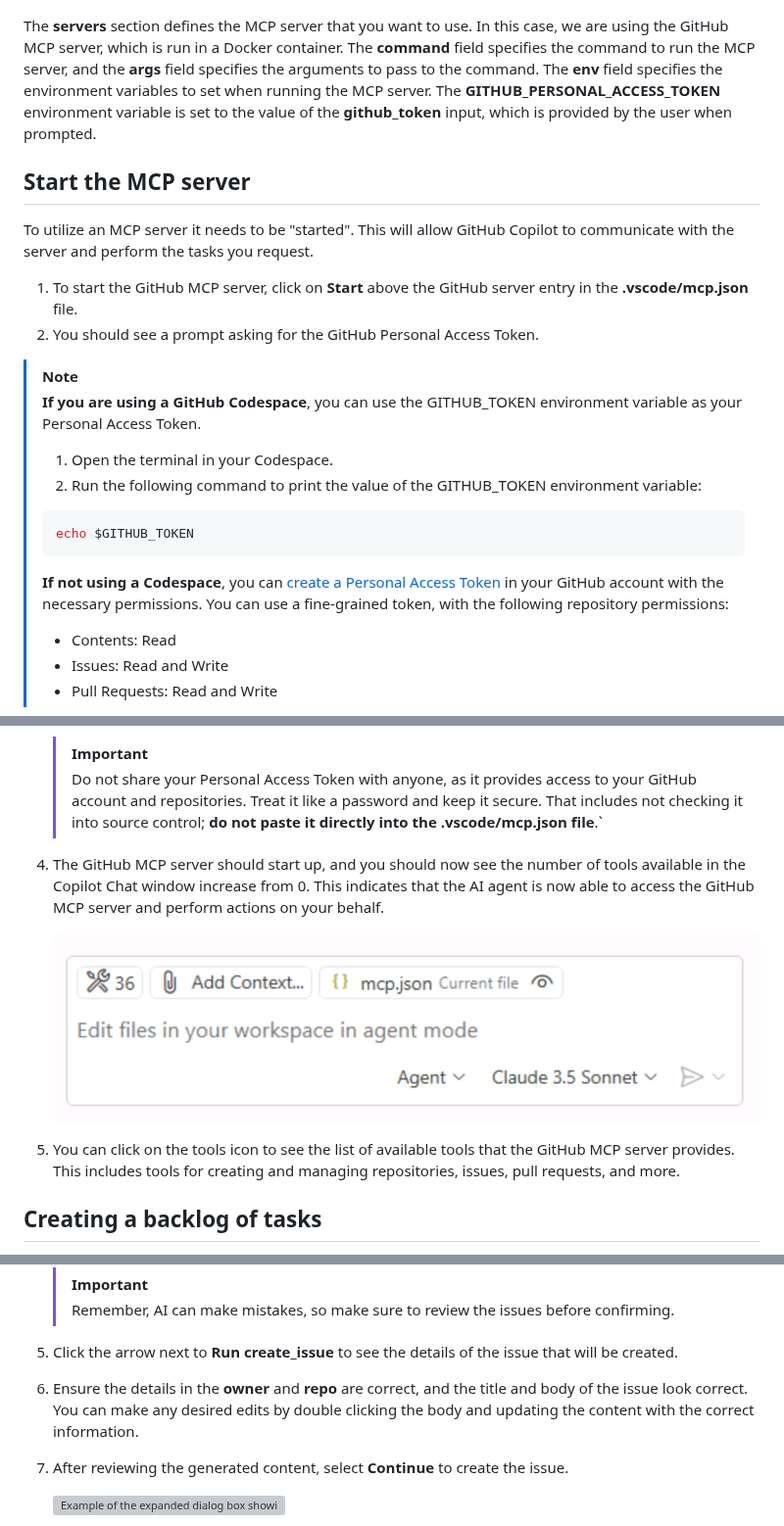
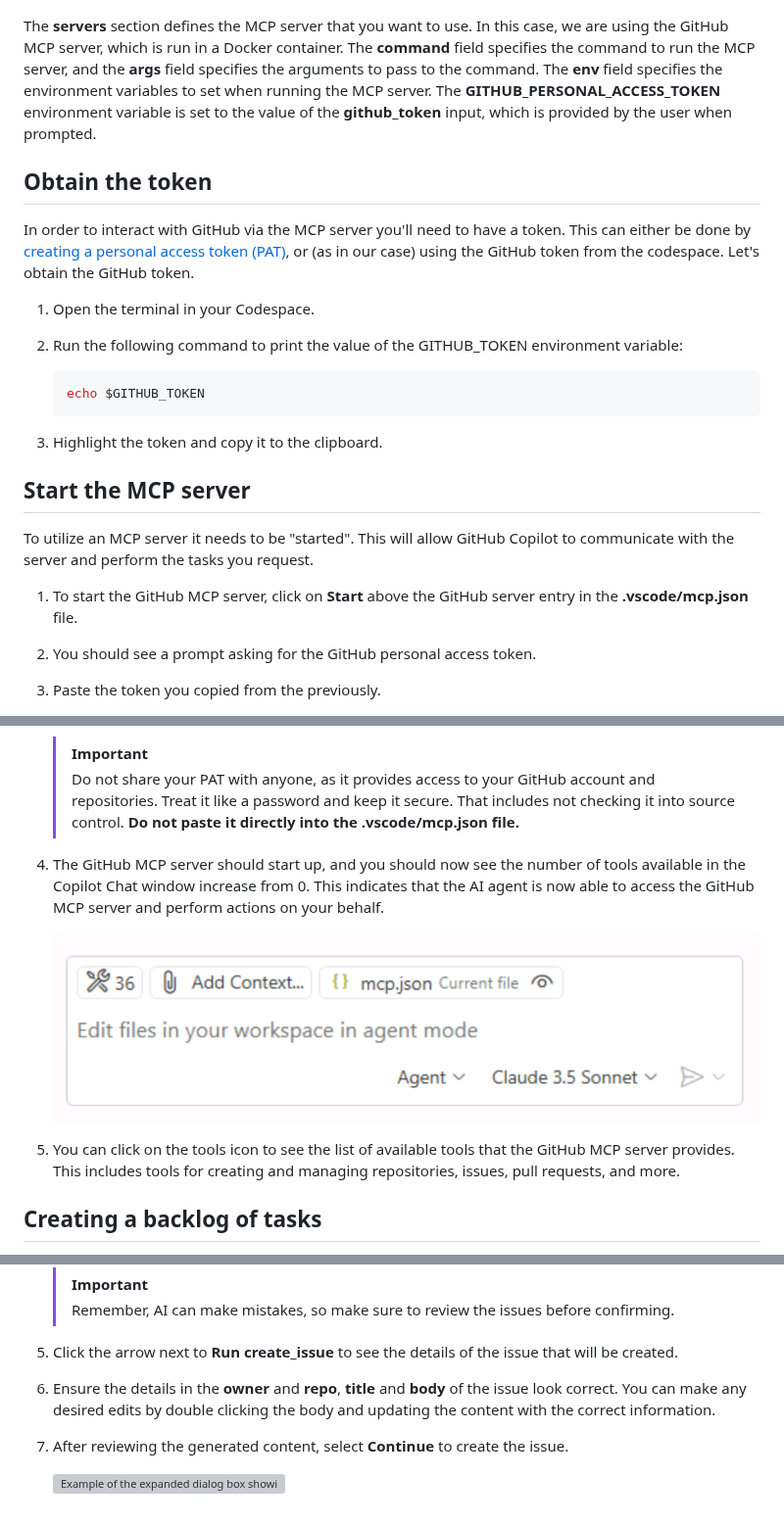
Before and after one commit to webmaxru/agents-in-sdlc, a Markdown page: docs/1-mcp.md, 3 parts joined by grey strips. Shown at 98% size. GitHub-like rendering; grey boxes are pictures that could not be loaded.

Commit message:
Updated MCP server flow

````diff
--- a/docs/1-mcp.md
+++ b/docs/1-mcp.md
@@ -108,24 +108,25 @@ The **inputs** section defines the inputs that the MCP server will require. In t
 
 The **servers** section defines the MCP server that you want to use. In this case, we are using the GitHub MCP server, which is run in a Docker container. The **command** field specifies the command to run the MCP server, and the **args** field specifies the arguments to pass to the command. The **env** field specifies the environment variables to set when running the MCP server. The **GITHUB_PERSONAL_ACCESS_TOKEN** environment variable is set to the value of the **github_token** input, which is provided by the user when prompted.
 
+## Obtain the token
+
+In order to interact with GitHub via the MCP server you'll need to have a token. This can either be done by [creating a personal access token (PAT)](https://docs.github.com/en/authentication/keeping-your-account-and-data-secure/managing-your-personal-access-tokens#creating-a-fine-grained-personal-access-token), or (as in our case) using the GitHub token from the codespace. Let's obtain the GitHub token.
+
+1. Open the terminal in your Codespace.
+2. Run the following command to print the value of the GITHUB_TOKEN environment variable:
+
+    ```bash
+    echo $GITHUB_TOKEN
+    ```
+
+3. Highlight the token and copy it to the clipboard.
+
 ## Start the MCP server
 
 To utilize an MCP server it needs to be "started". This will allow GitHub Copilot to communicate with the server and perform the tasks you request.
 
 1. To start the GitHub MCP server, click on **Start** above the GitHub server entry in the **.vscode/mcp.json** file.
-2. You should see a prompt asking for the GitHub Personal Access Token.
+2. You should see a prompt asking for the GitHub personal access token.
+3. Paste the token you copied from the previously.
 
-> [!NOTE]
-> **If you are using a GitHub Codespace**, you can use the GITHUB_TOKEN environment variable as your Personal Access Token.
->
-> 1. Open the terminal in your Codespace.
-> 2. Run the following command to print the value of the GITHUB_TOKEN environment variable:
-> ```bash
-> echo $GITHUB_TOKEN
-> ```
->
-> **If not using a Codespace**, you can [create a Personal Access Token](https://docs.github.com/en/authentication/keeping-your-account-and-data-secure/managing-your-personal-access-tokens#creating-a-fine-grained-personal-access-token) in your GitHub account with the necessary permissions. You can use a fine-grained token, with the following repository permissions:
-> - Contents: Read
-> - Issues: Read and Write
-> - Pull Requests: Read and Write
 
@@ -135,12 +134,12 @@ To utilize an MCP server it needs to be "started". This will allow GitHub Copilo
 
     > [!IMPORTANT]
-    > Do not share your Personal Access Token with anyone, as it provides access to your GitHub account and repositories. Treat it like a password and keep it secure. That includes not checking it into source control; **do not paste it directly into the .vscode/mcp.json file**.`
+    > Do not share your PAT with anyone, as it provides access to your GitHub account and repositories. Treat it like a password and keep it secure. That includes not checking it into source control. **Do not paste it directly into the .vscode/mcp.json file.**
 
-3. The GitHub MCP server should start up, and you should now see the number of tools available in the Copilot Chat window increase from 0. This indicates that the AI agent is now able to access the GitHub MCP server and perform actions on your behalf.
+4. The GitHub MCP server should start up, and you should now see the number of tools available in the Copilot Chat window increase from 0. This indicates that the AI agent is now able to access the GitHub MCP server and perform actions on your behalf.
 
     ![Example of the Copilot Chat Pane showing tools available](images/copilot-agent-mode-mcp-tools.png)
 
-4. You can click on the tools icon to see the list of available tools that the GitHub MCP server provides. This includes tools for creating and managing repositories, issues, pull requests, and more.
+5. You can click on the tools icon to see the list of available tools that the GitHub MCP server provides. This includes tools for creating and managing repositories, issues, pull requests, and more.
 
 ## Creating a backlog of tasks
 
@@ -176,7 +175,7 @@ Now that you have set up the GitHub MCP server, you can use Copilot Agent mode t
     > Remember, AI can make mistakes, so make sure to review the issues before confirming.
 
 5. Click the arrow next to **Run create_issue** to see the details of the issue that will be created.
-6. Ensure the details in the **owner** and **repo** are correct, and the title and body of the issue look correct. You can make any desired edits by double clicking the body and updating the content with the correct information.
+6. Ensure the details in the **owner** and **repo**, **title** and **body** of the issue look correct. You can make any desired edits by double clicking the body and updating the content with the correct information.
 7. After reviewing the generated content, select **Continue** to create the issue.
 
     ![Example of the expanded dialog box showing the GitHub Issue that will be created](images/create-issue-review.png)
````
Also changed, not shown: other parts of docs/1-mcp.md (+2 -4 lines).
